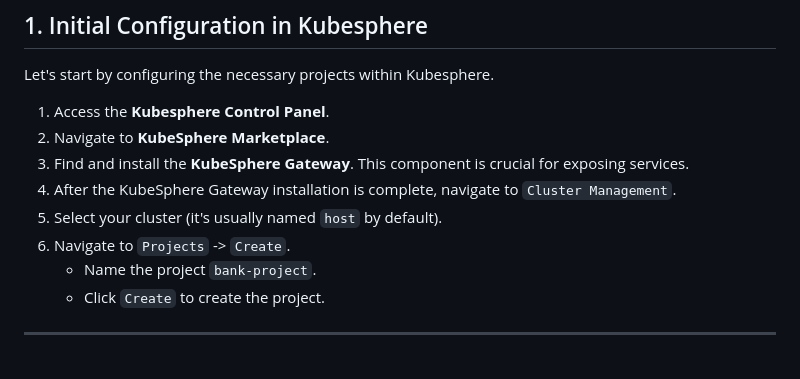
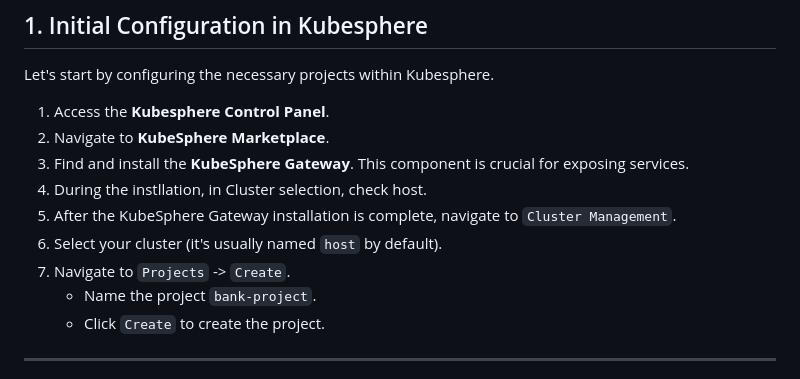
Before and after one commit to Vonrisen/mtd-cluster, a Markdown page: banking_application_guide.md, the part around the change. GitHub-like rendering.

```diff
--- a/banking_application_guide.md
+++ b/banking_application_guide.md
@@ -19,9 +19,10 @@ Let's start by configuring the necessary projects within Kubesphere.
 1.  Access the **Kubesphere Control Panel**.
 2.  Navigate to **KubeSphere Marketplace**.
 3.  Find and install the **KubeSphere Gateway**. This component is crucial for exposing services.
-4.  After the KubeSphere Gateway installation is complete, navigate to `Cluster Management`.
-5.  Select your cluster (it's usually named `host` by default).
-6.  Navigate to `Projects` -> `Create`.
+4.  During the instllation, in Cluster selection, check host.
+5.  After the KubeSphere Gateway installation is complete, navigate to `Cluster Management`.
+6.  Select your cluster (it's usually named `host` by default).
+7.  Navigate to `Projects` -> `Create`.
     * Name the project `bank-project`.
     * Click `Create` to create the project.
 
```
